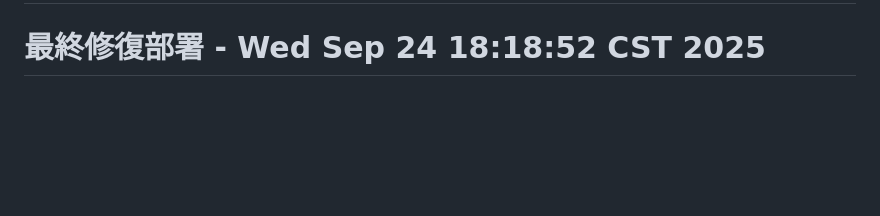
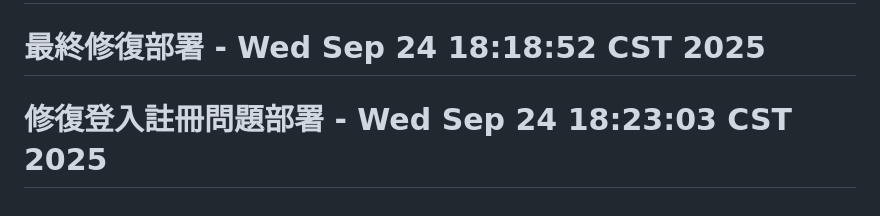
Before and after one commit to BENJOJO1964/eco-carbon-app, a Markdown page: README.md, the part around the change. Rendered like a GitHub page; blank space fills up the shorter version.

Commit message:
trigger: 修復登入註冊問題部署 - Wed Sep 24 18:23:12 CST 2025

```diff
--- a/README.md
+++ b/README.md
@@ -175,3 +175,4 @@ flutter build ios --release
 感谢所有为环保事业做出贡献的开发者和用户！# 觸發 Vercel 重新部署 - Wed Sep 24 18:05:30 CST 2025
 # 強制觸發 Vercel 重新部署 - Wed Sep 24 18:16:52 CST 2025
 # 最終修復部署 - Wed Sep 24 18:18:52 CST 2025
+# 修復登入註冊問題部署 - Wed Sep 24 18:23:03 CST 2025
```
